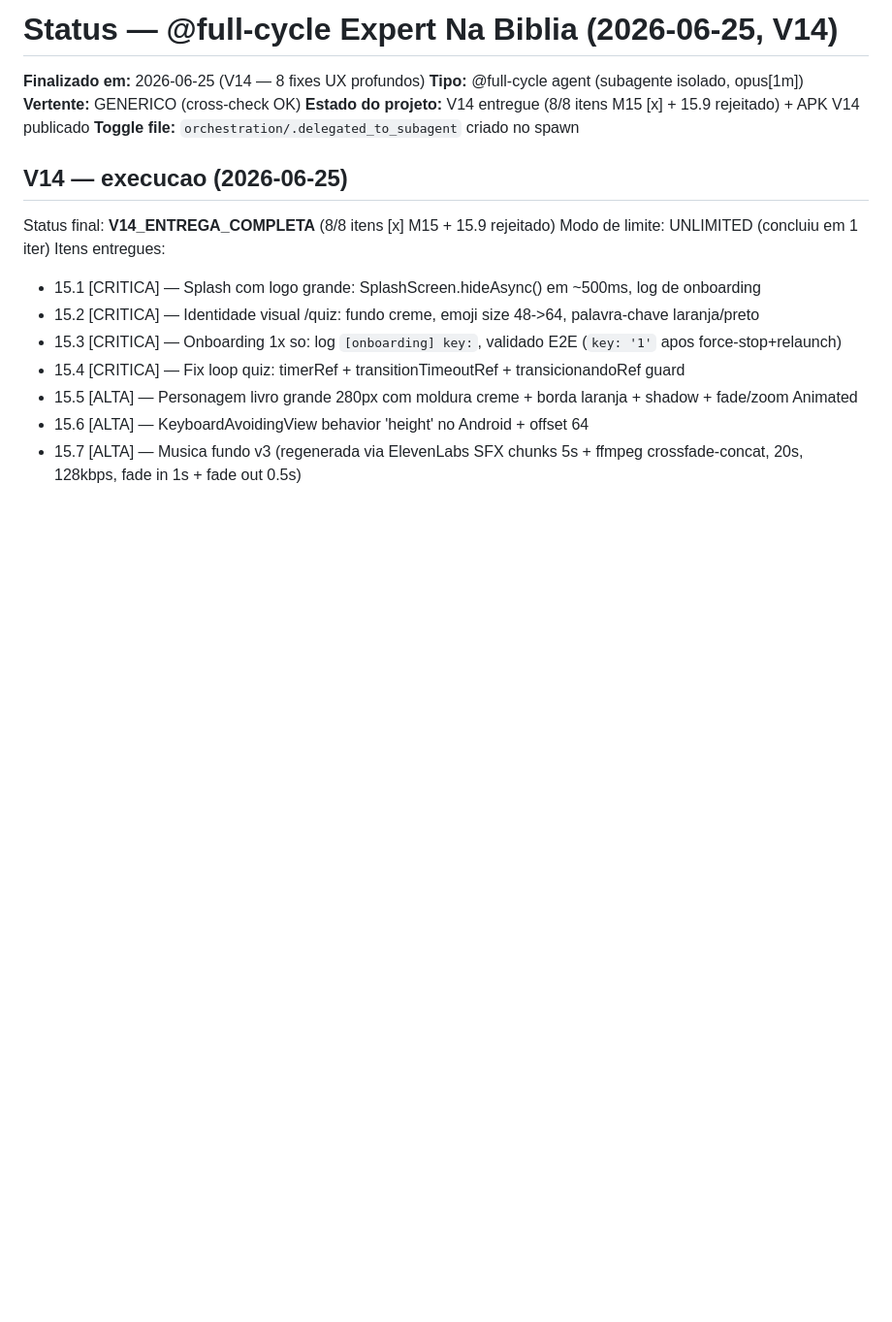
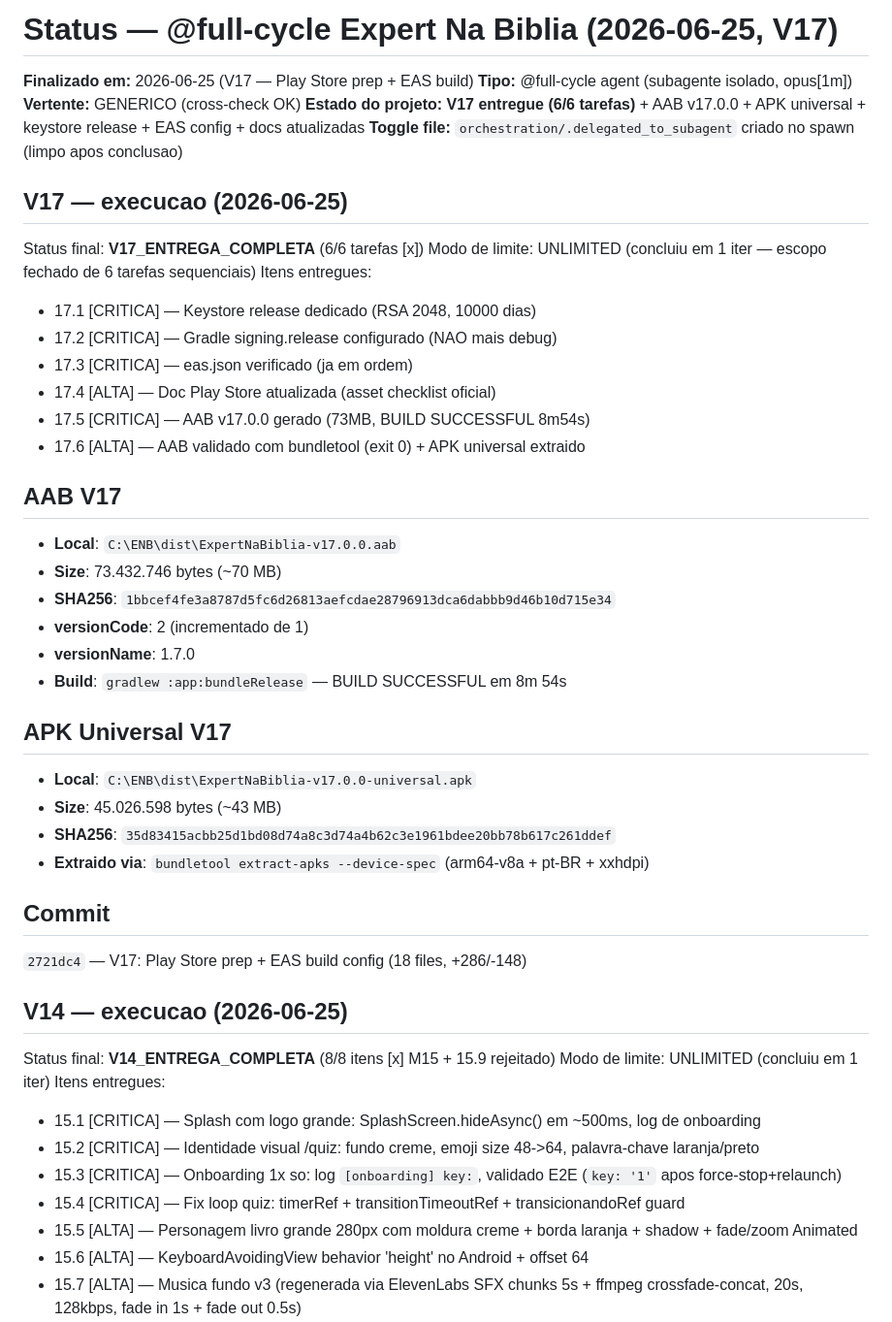
Before and after one commit to donizetiferr/expert-na-biblia, a Markdown page: orchestration/status.md, the part around the change. Shown at 97% size. Rendered like a GitHub page; blank space fills up the shorter version.

Commit message:
V17: status.md atualizado com entrega V17 (6/6 tarefas)

```diff
--- a/orchestration/status.md
+++ b/orchestration/status.md
@@ -1,10 +1,41 @@
-# Status — @full-cycle Expert Na Biblia (2026-06-25, V14)
+# Status — @full-cycle Expert Na Biblia (2026-06-25, V17)
 
-**Finalizado em:** 2026-06-25 (V14 — 8 fixes UX profundos)
+**Finalizado em:** 2026-06-25 (V17 — Play Store prep + EAS build)
 **Tipo:** @full-cycle agent (subagente isolado, opus[1m])
 **Vertente:** GENERICO (cross-check OK)
-**Estado do projeto:** V14 entregue (8/8 itens M15 [x] + 15.9 rejeitado) + APK V14 publicado
-**Toggle file:** `orchestration/.delegated_to_subagent` criado no spawn
+**Estado do projeto:** **V17 entregue (6/6 tarefas)** + AAB v17.0.0 + APK universal + keystore release + EAS config + docs atualizadas
+**Toggle file:** `orchestration/.delegated_to_subagent` criado no spawn (limpo apos conclusao)
+
+## V17 — execucao (2026-06-25)
+
+Status final: **V17_ENTREGA_COMPLETA** (6/6 tarefas [x])
+Modo de limite: UNLIMITED (concluiu em 1 iter — escopo fechado de 6 tarefas sequenciais)
+Itens entregues:
+- 17.1 [CRITICA] — Keystore release dedicado (RSA 2048, 10000 dias)
+- 17.2 [CRITICA] — Gradle signing.release configurado (NAO mais debug)
+- 17.3 [CRITICA] — eas.json verificado (ja em ordem)
+- 17.4 [ALTA] — Doc Play Store atualizada (asset checklist oficial)
+- 17.5 [CRITICA] — AAB v17.0.0 gerado (73MB, BUILD SUCCESSFUL 8m54s)
+- 17.6 [ALTA] — AAB validado com bundletool (exit 0) + APK universal extraido
+
+## AAB V17
+
+- **Local**: `C:\ENB\dist\ExpertNaBiblia-v17.0.0.aab`
+- **Size**: 73.432.746 bytes (~70 MB)
+- **SHA256**: `1bbcef4fe3a8787d5fc6d26813aefcdae28796913dca6dabbb9d46b10d715e34`
+- **versionCode**: 2 (incrementado de 1)
+- **versionName**: 1.7.0
+- **Build**: `gradlew :app:bundleRelease` — BUILD SUCCESSFUL em 8m 54s
+
+## APK Universal V17
+
+- **Local**: `C:\ENB\dist\ExpertNaBiblia-v17.0.0-universal.apk`
+- **Size**: 45.026.598 bytes (~43 MB)
+- **SHA256**: `35d83415acbb25d1bd08d74a8c3d74a4b62c3e1961bdee20bb78b617c261ddef`
+- **Extraido via**: `bundletool extract-apks --device-spec` (arm64-v8a + pt-BR + xxhdpi)
+
+## Commit
+`2721dc4` — V17: Play Store prep + EAS build config (18 files, +286/-148)
 
 ## V14 — execucao (2026-06-25)
 
```
